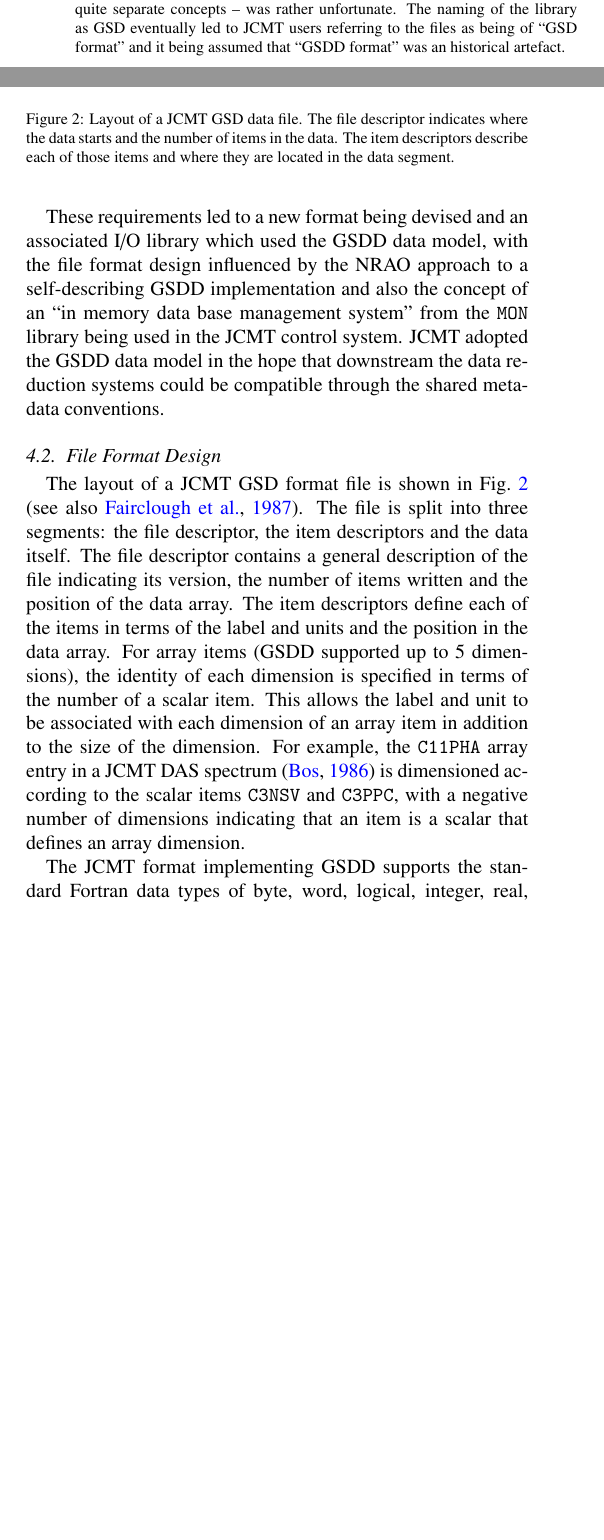
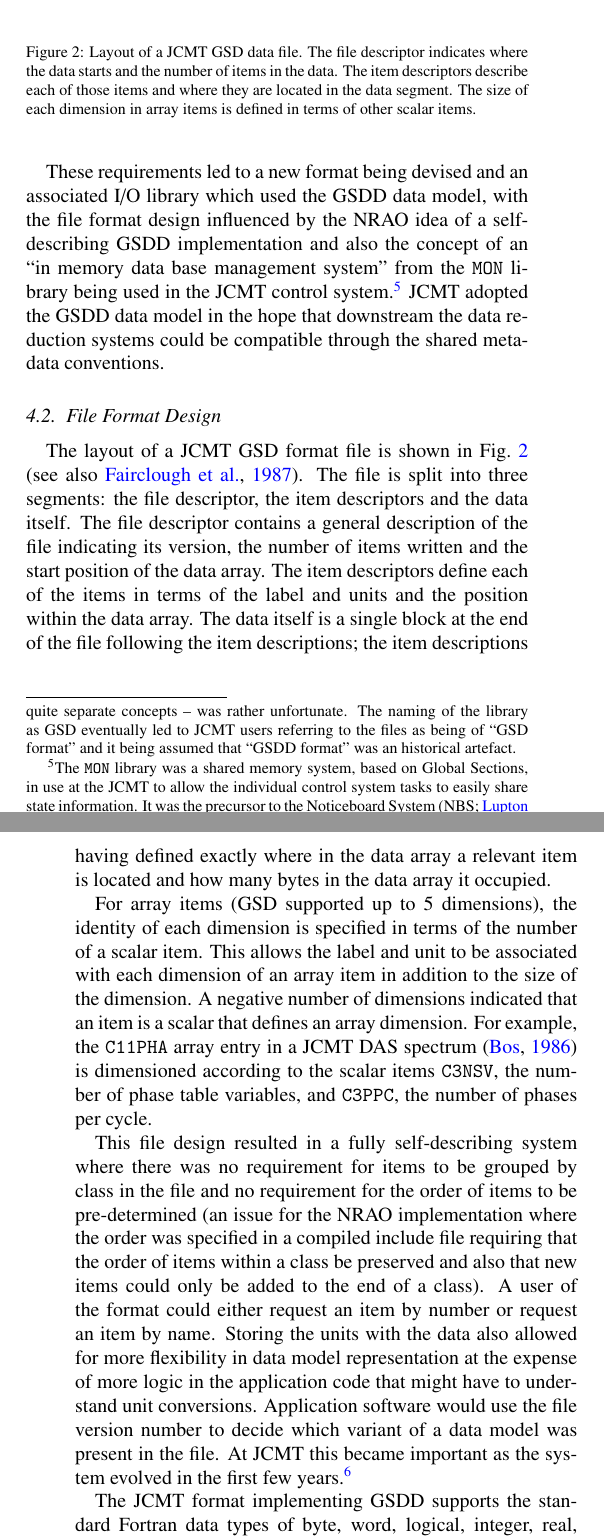
Before and after one commit to timj/aandc-gsdd, a LaTeX paper (acgsd.tex, which reads acgsd.bib): two parts of the columns of page 5 of 9 before the commit and two parts of the columns of pages 5 and 6 of 9 after it, joined at a grey line, cut so that both start at the same text, the shorter picture padded with empty space. Compiled offline with pdfLaTeX.

Commit message:
Flesh out JCMT GSD section

```diff
--- a/acgsd.bib
+++ b/acgsd.bib
@@ -602,3 +640,11 @@
+                  T. Jenness},
+  title =        {NBS --- The Noticeboard System},
+  institution =  {Starlink Project},
+  year =         1995,
+  type =         {Starlink User Note},
+  number =       77
+}
+
 @TechReport{SUN132,
   author =       {J. F. Lightfoot and P. A. Harrison and
                   H. Meyerdierks and Tim Jenness},
--- a/acgsd.tex
+++ b/acgsd.tex
@@ -647,10 +650,14 @@ concepts -- was rather unfortunate. The
 
 These requirements led to a new format being devised and an associated
 I/O library which used the GSDD data model, with the file format design
-influenced by the NRAO approach to a self-describing GSDD
+influenced by the NRAO idea of a self-describing GSDD
 implementation and also the concept of an ``in memory data base
 management system'' from the \texttt{MON} library being used in the
-JCMT control system.  JCMT adopted the GSDD data model in the hope
+JCMT control system.\footnote{The \texttt{MON} library was a shared
+  memory system, based on Global Sections, in use at the JCMT to allow
+  the individual control system tasks to easily share state
+  information. It was the precursor to the Noticeboard System
+  \citep[NBS;][]{SUN77}.}  JCMT adopted the GSDD data model in the hope
 that downstream the data reduction systems could be compatible through
 the shared metadata conventions.
 
@@ -663,7 +670,8 @@ the shared metadata conventions.
 \caption{Layout of a JCMT GSD data file. The file descriptor indicates
 where the data starts and the number of items in the data. The item
 descriptors describe each of those items and where they are located in
-the data segment.}
+the data segment. The size of each dimension in array items is defined
+in terms of other scalar items.}
 \label{fig:jcmtgsd}
 \end{figure}
 
@@ -671,15 +679,36 @@ The layout of a JCMT GSD format file is shown in
 Fig.~\ref{fig:jcmtgsd} \citep[see also][]{mtdn84}. The file is split
 into three segments: the file descriptor, the item descriptors and the
 data itself. The file descriptor contains a general description of the
-file indicating its version, the number of items written and the
+file indicating its version, the number of items written and the start
 position of the data array. The item descriptors define each of the
-items in terms of the label and units and the position in the data
-array. For array items (GSDD supported up to 5 dimensions), the
+items in terms of the label and units and the position within the data
+array. The data itself is a single block at the end of the file
+following the item descriptions; the item descriptions having defined
+exactly where in the data array a relevant item is located and how
+many bytes in the data array it occupied.
+
+For array items (GSD supported up to 5 dimensions), the
 identity of each dimension is specified in terms of the number of a
 scalar item. This allows the label and unit to be associated with each
-dimension of an array item in addition to the size of the
-dimension. For example, the \texttt{C11PHA} array entry in a JCMT DAS
-spectrum \citep{1986SPIE..598..134B} is dimensioned according to the
-scalar items \texttt{C3NSV} and \texttt{C3PPC}, with a negative number
-of dimensions indicating that an item is a scalar that defines an
-array dimension.
+dimension of an array item in addition to the size of the dimension. A
+negative number of dimensions indicated that an item is a scalar that
+defines an array dimension. For example, the \texttt{C11PHA} array
+entry in a JCMT DAS spectrum \citep{1986SPIE..598..134B} is
+dimensioned according to the scalar items \texttt{C3NSV}, the number
+of phase table variables, and \texttt{C3PPC}, the number of phases per
+cycle.
+
+This file design resulted in a fully self-describing system
+where there was no requirement for items to be grouped by class in the
+file and no requirement for the order of items to be pre-determined
+(an issue for the NRAO implementation where the order was specified in
+a compiled include file requiring that the order of items within a
+class be preserved and also that new items could only be added to the
+end of a class). A user of the format could either
+request an item by number or request an item by name. Storing the
+units with the data also allowed for more flexibility in data model
+representation at the expense of more logic in the application code
+that might have to understand unit conversions. Application software
+would use the file version number to decide which variant of a data
+model was present in the file. At JCMT this became important as the
+system evolved in the first few years.\footnote{Version 4 of the JCMT
```
Also changed, not shown: acgsd.bib (38 more changed lines), acgsd.tex (37 more changed lines).
